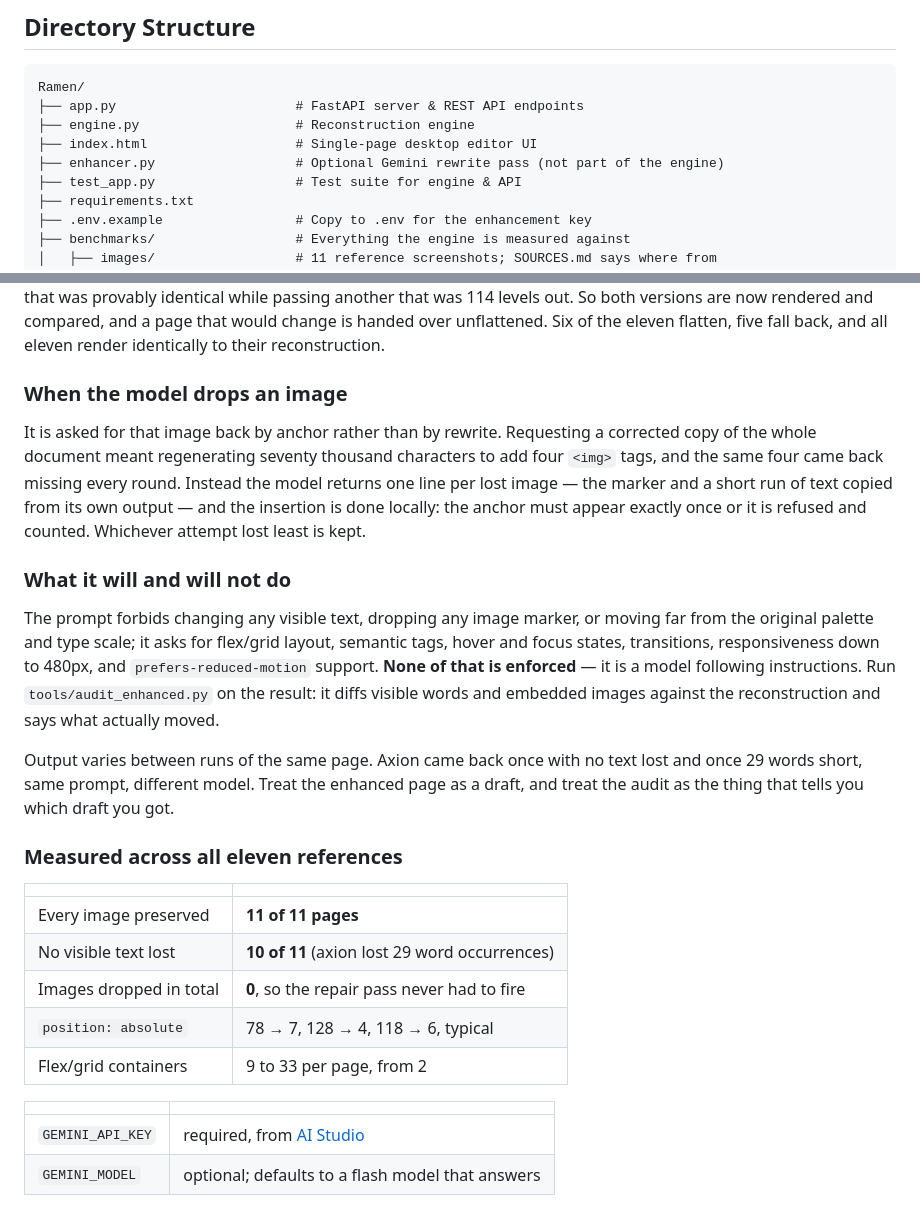
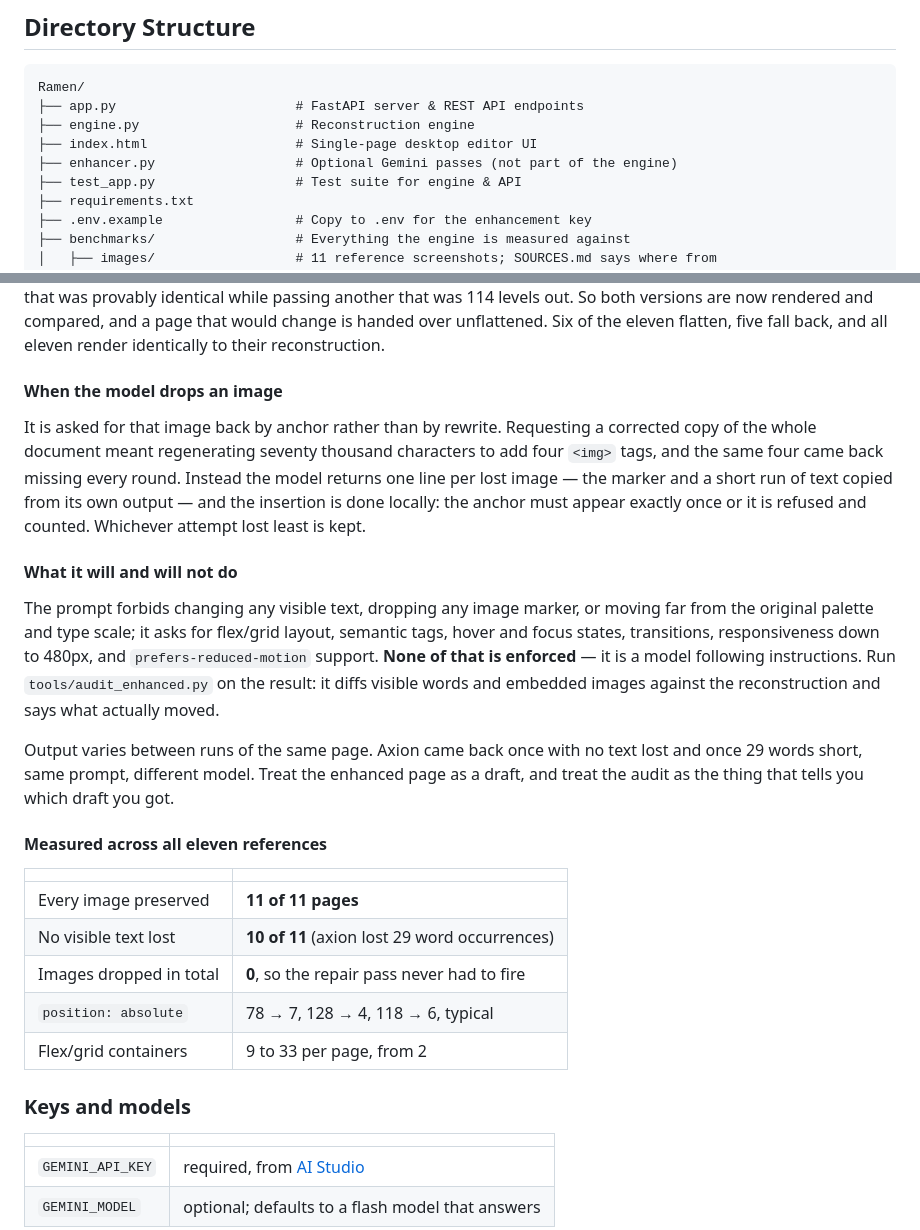
Before and after one commit to manohar-munna/Ramen, a Markdown page: README.md, 2 parts joined by grey strips. GitHub-like rendering.

```diff
--- a/README.md
+++ b/README.md
@@ -78,7 +79,7 @@ Ramen/
 ├── app.py                       # FastAPI server & REST API endpoints
 ├── engine.py                    # Reconstruction engine
 ├── index.html                   # Single-page desktop editor UI
-├── enhancer.py                  # Optional Gemini rewrite pass (not part of the engine)
+├── enhancer.py                  # Optional Gemini passes (not part of the engine)
 ├── test_app.py                  # Test suite for engine & API
 ├── requirements.txt
 ├── .env.example                 # Copy to .env for the enhancement key
@@ -225,7 +300,7 @@ directions: one refused a page that was provably identical while passing another
 change is handed over unflattened. Six of the eleven flatten, five fall back, and all
 eleven render identically to their reconstruction.
 
-### When the model drops an image
+#### When the model drops an image
 
 It is asked for that image back by anchor rather than by rewrite. Requesting a corrected
 copy of the whole document meant regenerating seventy thousand characters to add four
@@ -234,7 +309,7 @@ one line per lost image — the marker and a short run of text copied from its o
 and the insertion is done locally: the anchor must appear exactly once or it is refused
 and counted. Whichever attempt lost least is kept.
 
-### What it will and will not do
+#### What it will and will not do
 
 The prompt forbids changing any visible text, dropping any image marker, or moving far
 from the original palette and type scale; it asks for flex/grid layout, semantic tags,
@@ -247,7 +322,7 @@ Output varies between runs of the same page. Axion came back once with no text l
 once 29 words short, same prompt, different model. Treat the enhanced page as a draft,
 and treat the audit as the thing that tells you which draft you got.
 
-### Measured across all eleven references
+#### Measured across all eleven references
 
 | | |
 |---|---|
@@ -256,6 +331,8 @@ and treat the audit as the thing that tells you which draft you got.
 | Images dropped in total | **0**, so the repair pass never had to fire |
 | `position: absolute` | 78 → 7, 128 → 4, 118 → 6, typical |
 | Flex/grid containers | 9 to 33 per page, from 2 |
+
+### Keys and models
 
 | | |
 |---|---|
```
Also changed, not shown: other parts of README.md (+102 -17 lines).
